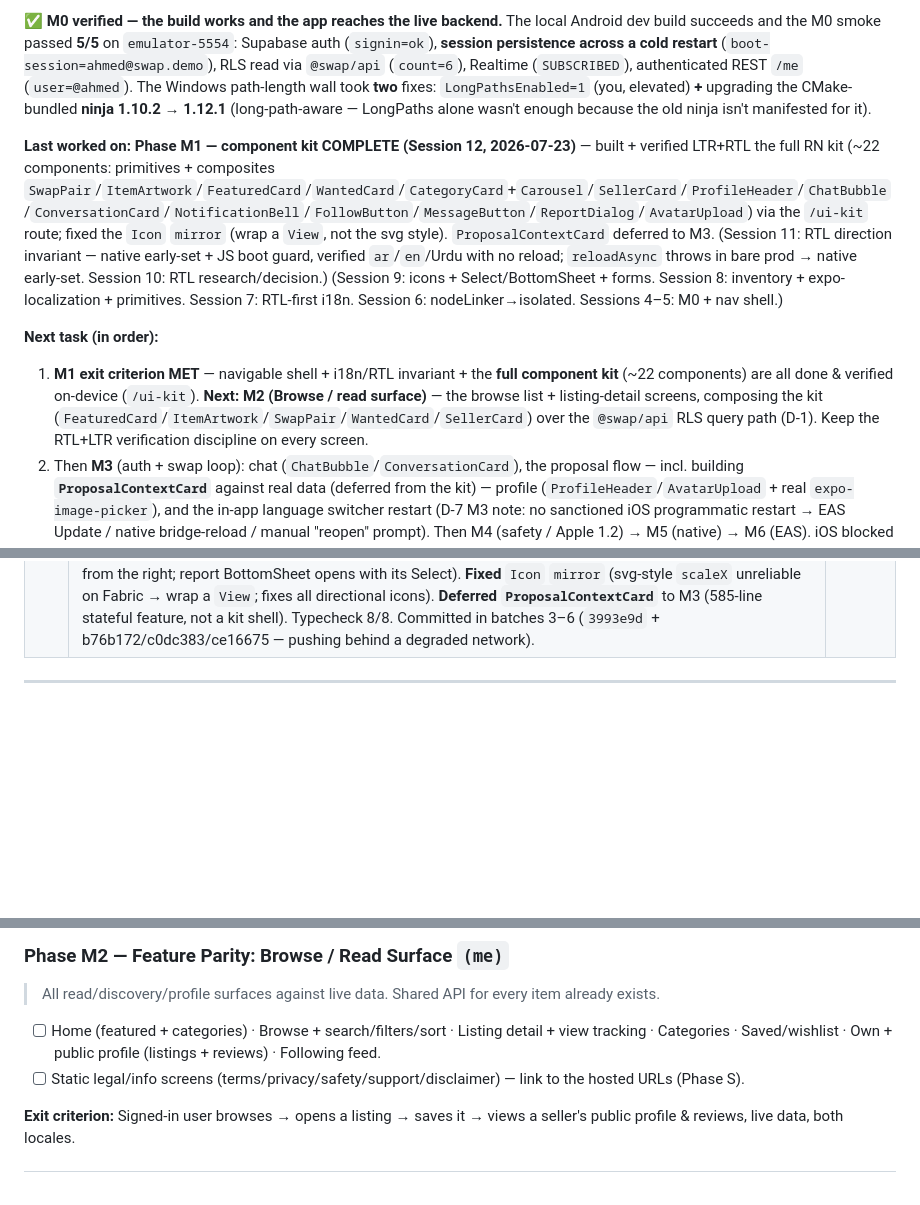
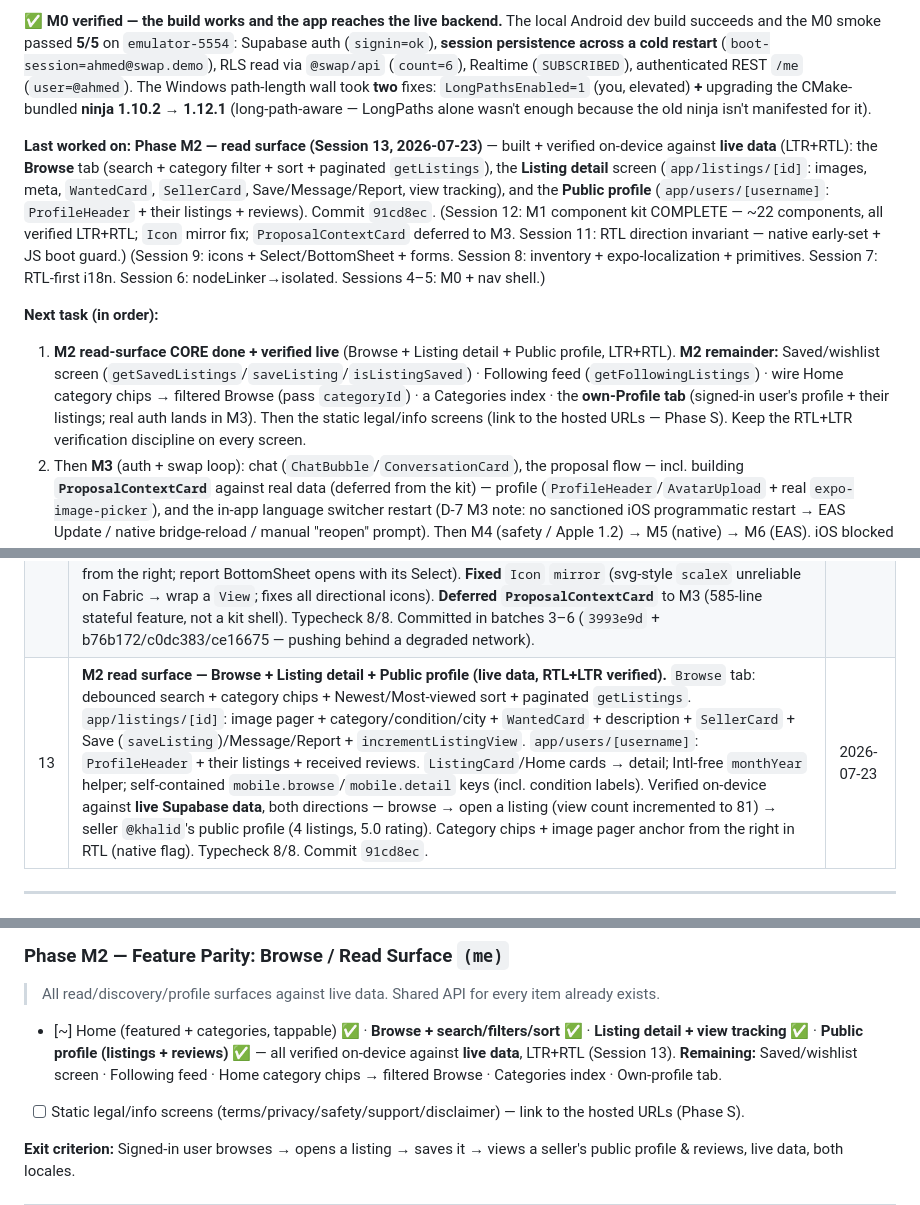
Before and after one commit to mostafaSWE/swap, a Markdown page: docs/mobile-release-plan.md, 3 parts joined by grey strips. GitHub-like rendering; blank space fills up the shorter version.

Commit message:
docs(mobile): M2 read surface (Browse/detail/profile) verified live; session log #13; M2 remainder noted
Co-Authored-By: Claude Opus 4.8 (1M context) <noreply@anthropic.com>

```diff
--- a/docs/mobile-release-plan.md
+++ b/docs/mobile-release-plan.md
@@ -18,10 +18,10 @@
 
 **✅ M0 verified — the build works and the app reaches the live backend.** The local Android dev build succeeds and the M0 smoke passed **5/5** on `emulator-5554`: Supabase auth (`signin=ok`), **session persistence across a cold restart** (`boot-session=ahmed@swap.demo`), RLS read via `@swap/api` (`count=6`), Realtime (`SUBSCRIBED`), authenticated REST `/me` (`user=@ahmed`). The Windows path-length wall took **two** fixes: `LongPathsEnabled=1` (you, elevated) **+** upgrading the CMake-bundled **ninja 1.10.2 → 1.12.1** (long-path-aware — LongPaths alone wasn't enough because the old ninja isn't manifested for it).
 
-**Last worked on:** **Phase M1 — component kit COMPLETE (Session 12, 2026-07-23)** — built + verified LTR+RTL the full RN kit (~22 components: primitives + composites `SwapPair`/`ItemArtwork`/`FeaturedCard`/`WantedCard`/`CategoryCard`+`Carousel`/`SellerCard`/`ProfileHeader`/`ChatBubble`/`ConversationCard`/`NotificationBell`/`FollowButton`/`MessageButton`/`ReportDialog`/`AvatarUpload`) via the `/ui-kit` route; fixed the `Icon` `mirror` (wrap a `View`, not the svg style). `ProposalContextCard` deferred to M3. (Session 11: RTL direction invariant — native early-set + JS boot guard, verified `ar`/`en`/Urdu with no reload; `reloadAsync` throws in bare prod → native early-set. Session 10: RTL research/decision.) (Session 9: icons + Select/BottomSheet + forms. Session 8: inventory + expo-localization + primitives. Session 7: RTL-first i18n. Session 6: nodeLinker→isolated. Sessions 4–5: M0 + nav shell.)
+**Last worked on:** **Phase M2 — read surface (Session 13, 2026-07-23)** — built + verified on-device against **live data** (LTR+RTL): the **Browse** tab (search + category filter + sort + paginated `getListings`), the **Listing detail** screen (`app/listings/[id]`: images, meta, `WantedCard`, `SellerCard`, Save/Message/Report, view tracking), and the **Public profile** (`app/users/[username]`: `ProfileHeader` + their listings + reviews). Commit `91cd8ec`. (Session 12: M1 component kit COMPLETE — ~22 components, all verified LTR+RTL; `Icon` mirror fix; `ProposalContextCard` deferred to M3. Session 11: RTL direction invariant — native early-set + JS boot guard.) (Session 9: icons + Select/BottomSheet + forms. Session 8: inventory + expo-localization + primitives. Session 7: RTL-first i18n. Session 6: nodeLinker→isolated. Sessions 4–5: M0 + nav shell.)
 
 **Next task (in order):**
-1. **M1 exit criterion MET** — navigable shell + i18n/RTL invariant + the **full component kit** (~22 components) are all done & verified on-device (`/ui-kit`). **Next: M2 (Browse / read surface)** — the browse list + listing-detail screens, composing the kit (`FeaturedCard`/`ItemArtwork`/`SwapPair`/`WantedCard`/`SellerCard`) over the `@swap/api` RLS query path (D-1). Keep the RTL+LTR verification discipline on every screen.
+1. **M2 read-surface CORE done + verified live** (Browse + Listing detail + Public profile, LTR+RTL). **M2 remainder:** Saved/wishlist screen (`getSavedListings`/`saveListing`/`isListingSaved`) · Following feed (`getFollowingListings`) · wire Home category chips → filtered Browse (pass `categoryId`) · a Categories index · the **own-Profile tab** (signed-in user's profile + their listings; real auth lands in M3). Then the static legal/info screens (link to the hosted URLs — Phase S). Keep the RTL+LTR verification discipline on every screen.
 2. Then **M3** (auth + swap loop): chat (`ChatBubble`/`ConversationCard`), the proposal flow — incl. building **`ProposalContextCard`** against real data (deferred from the kit) — profile (`ProfileHeader`/`AvatarUpload` + real `expo-image-picker`), and the in-app language switcher restart (D-7 M3 note: no sanctioned iOS programmatic restart → EAS Update / native bridge-reload / manual "reopen" prompt). Then M4 (safety / Apple 1.2) → M5 (native) → M6 (EAS). iOS blocked until M5 (paid Apple account).
 
 > **Dev loop:** the Android emulator + a fresh Metro (`expo start --dev-client`, port 8081) + the local NestJS API (:4000) are running. `pnpm mobile` starts Metro; the installed dev build reconnects. The connectivity harness is at route `/m0-check` (set `EXPO_PUBLIC_M0_AUTOTEST=1` to auto-run it). Rebuild native only when adding a native module (`expo run:android`).
@@ -46,6 +46,7 @@
 | 10 | **RTL strategy locked + `reloadAsync` verified on-device + first-launch analysis (D-7).** 5-agent research workflow (Fabric `direction`-prop on RN 0.86, New-Arch restart reports, capability loss, JS-RTL libs) + a primitive-conversion audit → **decision: keep the native `forceRTL` flag** (JS-managed `direction` silently breaks native-stack nav / horizontal scroll / TextInput caret with no JS remedy; the 18 primitives were never the cost). Installed `expo-updates`; built a `/rtl-verify` harness; **empirically verified `Updates.reloadAsync()` re-applies the flag on RN 0.86 Android both directions + across a genuine cold start** (screenshots) → **Option A** approved for the M3 switcher (iOS reload unverified till M5). Found the **iOS `CFBundleLocalizations` gap**; worked out the **first-launch mismatch** options (user to pick — D-7). Fixed a recurring clang OOM with a **CMake job pool**. `RatingStars` comment corrected (leading-edge auto-flip is intended). Typecheck 8/8; scaffolding reverted. | 2026-07-23 |
 | 11 | **RTL direction invariant IMPLEMENTED + verified (D-7 resolved).** User set the hard invariant — a mismatched direction must never render, not even one frame — and finalized the locale rule (Arabic device ⇒ Arabic, any other language ⇒ English). Built the **Android native early-set** (config plugin `withAndroidRtlEarlySet` → `MainApplication.onCreate` forces `forceRTL(device-lang=="ar")` **before React loads**) + a splash-gated **JS boot guard** (`_layout.tsx`); `i18n` stops mutating `I18nManager`; iOS `CFBundleLocalizations:['ar','en']` base `en`. **Discovered** `Updates.reloadAsync()` throws `ERR_UPDATES_DISABLED` in a bare production release (needs EAS Update) → chose the native early-set (no reload, no account) over a reload. **Verified on-device (RN 0.86 Android):** `ar`→RTL, `en`→LTR, **Urdu→LTR English** (the override), all with **no reload** (`bundle-loads=1`). Fixed a CMake config-eval fail (plugin must `require('expo/config-plugins')`). Typecheck 8/8. Committed + pushed. | 2026-07-23 |
 | 12 | **M1 component kit COMPLETE — ~22 components across 4 batches, all verified LTR+RTL on device.** Ported from the web inventory, RTL-first: primitives (`Skeleton`/`SegmentedControl`/`Accordion`/`ListRow`/`StrengthMeter`/`CategoryIcon`) + composites (`SwapPair`, `ItemArtwork`, `FeaturedCard`, `WantedCard`, `CategoryCard`/`Carousel`, `SellerCard`, `ProfileHeader`, `ChatBubble`, `ConversationCard`, `NotificationBell`, `FollowButton`, `MessageButton`, `ReportDialog`, `AvatarUpload`). Each exercised in `/ui-kit` + screenshot-verified both directions (ChatBubble own-bubble flips left in RTL; ConversationCard/ProfileHeader mirror; CategoryCarousel anchors from the right; report BottomSheet opens with its Select). **Fixed** `Icon` `mirror` (svg-style `scaleX` unreliable on Fabric → wrap a `View`; fixes all directional icons). **Deferred `ProposalContextCard`** to M3 (585-line stateful feature, not a kit shell). Typecheck 8/8. Committed in batches 3–6 (`3993e9d` + b76b172/c0dc383/ce16675 — pushing behind a degraded network). | 2026-07-23 |
+| 13 | **M2 read surface — Browse + Listing detail + Public profile (live data, RTL+LTR verified).** `Browse` tab: debounced search + category chips + Newest/Most-viewed sort + paginated `getListings`. `app/listings/[id]`: image pager + category/condition/city + `WantedCard` + description + `SellerCard` + Save (`saveListing`)/Message/Report + `incrementListingView`. `app/users/[username]`: `ProfileHeader` + their listings + received reviews. `ListingCard`/Home cards → detail; Intl-free `monthYear` helper; self-contained `mobile.browse`/`mobile.detail` keys (incl. condition labels). Verified on-device against **live Supabase data**, both directions — browse → open a listing (view count incremented to 81) → seller `@khalid`'s public profile (4 listings, 5.0 rating). Category chips + image pager anchor from the right in RTL (native flag). Typecheck 8/8. Commit `91cd8ec`. | 2026-07-23 |
 
 ---
 
@@ -101,7 +102,7 @@ Legend: `[x]` done · `[~]` partial · `[ ]` not started · `[!]` blocked-on-hum
 ### Phase M2 — Feature Parity: Browse / Read Surface `(me)`
 > All read/discovery/profile surfaces against live data. Shared API for every item already exists.
 
-- [ ] Home (featured + categories) · Browse + search/filters/sort · Listing detail + view tracking · Categories · Saved/wishlist · Own + public profile (listings + reviews) · Following feed.
+- [~] Home (featured + categories, tappable) ✅ · **Browse + search/filters/sort** ✅ · **Listing detail + view tracking** ✅ · **Public profile (listings + reviews)** ✅ — all verified on-device against **live data**, LTR+RTL (Session 13). **Remaining:** Saved/wishlist screen · Following feed · Home category chips → filtered Browse · Categories index · Own-profile tab.
 - [ ] Static legal/info screens (terms/privacy/safety/support/disclaimer) — link to the hosted URLs (Phase S).
 
 **Exit criterion:** Signed-in user browses → opens a listing → saves it → views a seller's public profile & reviews, live data, both locales.
```
